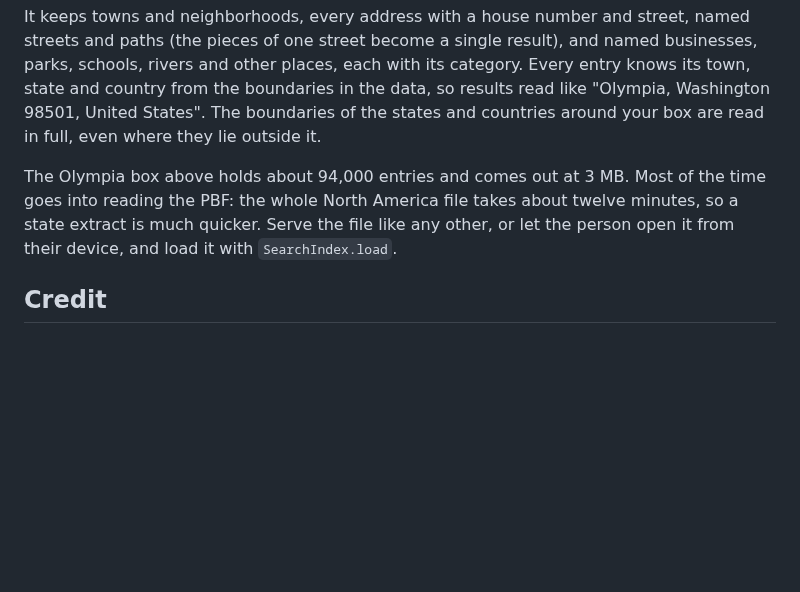
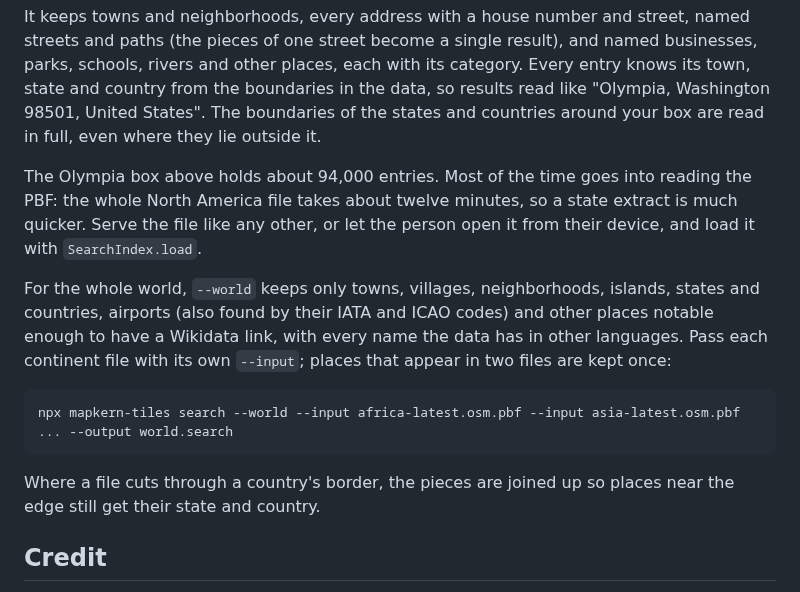
Before and after one commit to grangedevgroup-code/mapkern-gl-js, a Markdown page: docs/tiles.md, the part around the change. Rendered like a GitHub page; blank space fills up the shorter version.

````diff
--- a/docs/tiles.md
+++ b/docs/tiles.md
@@ -86,7 +86,15 @@ npx mapkern-tiles search --input washington-latest.osm.pbf --bbox=-123.05,46.95,
 
 It keeps towns and neighborhoods, every address with a house number and street, named streets and paths (the pieces of one street become a single result), and named businesses, parks, schools, rivers and other places, each with its category. Every entry knows its town, state and country from the boundaries in the data, so results read like "Olympia, Washington 98501, United States". The boundaries of the states and countries around your box are read in full, even where they lie outside it.
 
-The Olympia box above holds about 94,000 entries and comes out at 3 MB. Most of the time goes into reading the PBF: the whole North America file takes about twelve minutes, so a state extract is much quicker. Serve the file like any other, or let the person open it from their device, and load it with `SearchIndex.load`.
+The Olympia box above holds about 94,000 entries. Most of the time goes into reading the PBF: the whole North America file takes about twelve minutes, so a state extract is much quicker. Serve the file like any other, or let the person open it from their device, and load it with `SearchIndex.load`.
+
+For the whole world, `--world` keeps only towns, villages, neighborhoods, islands, states and countries, airports (also found by their IATA and ICAO codes) and other places notable enough to have a Wikidata link, with every name the data has in other languages. Pass each continent file with its own `--input`; places that appear in two files are kept once:
+
+```sh
+npx mapkern-tiles search --world --input africa-latest.osm.pbf --input asia-latest.osm.pbf ... --output world.search
+```
+
+Where a file cuts through a country's border, the pieces are joined up so places near the edge still get their state and country.
 
 ## Credit
 
````
